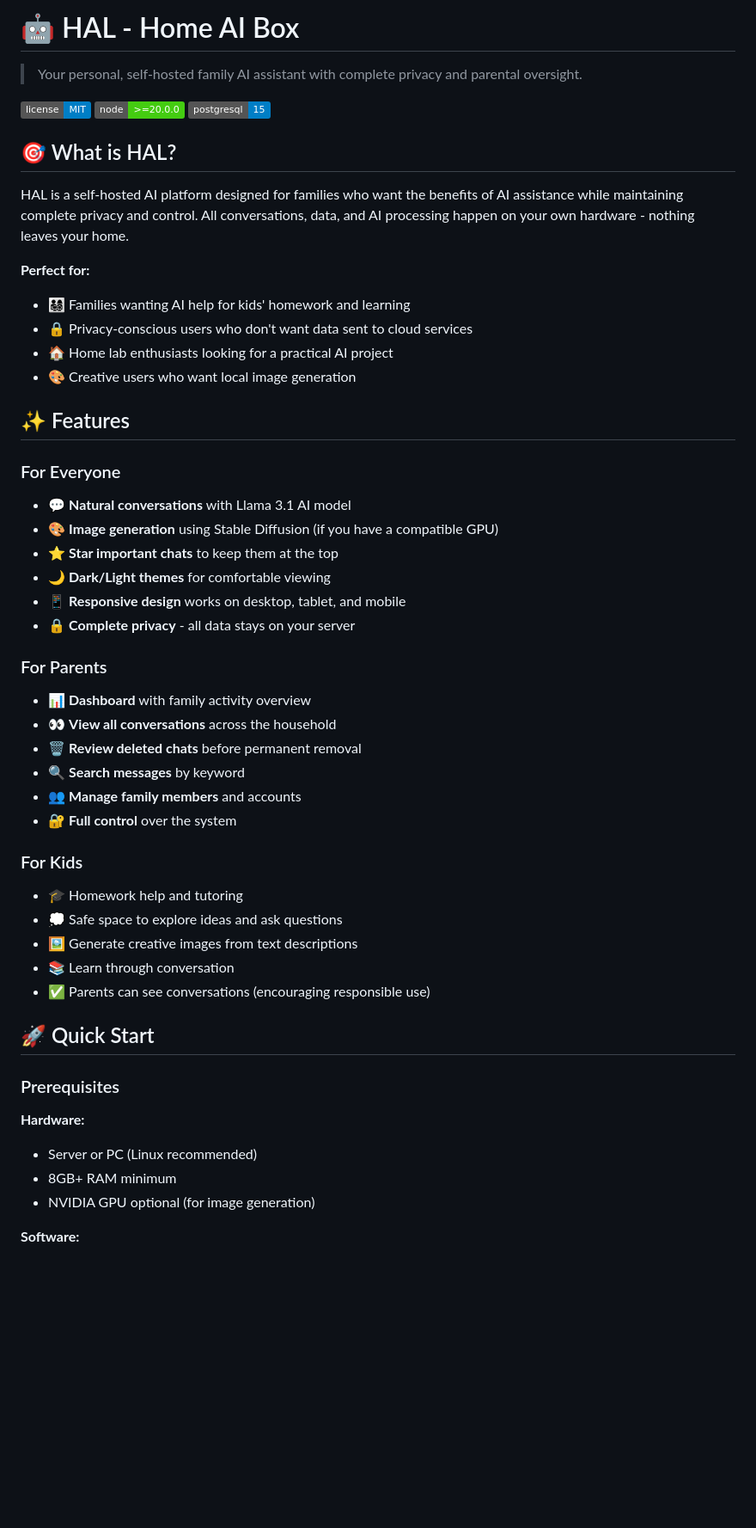
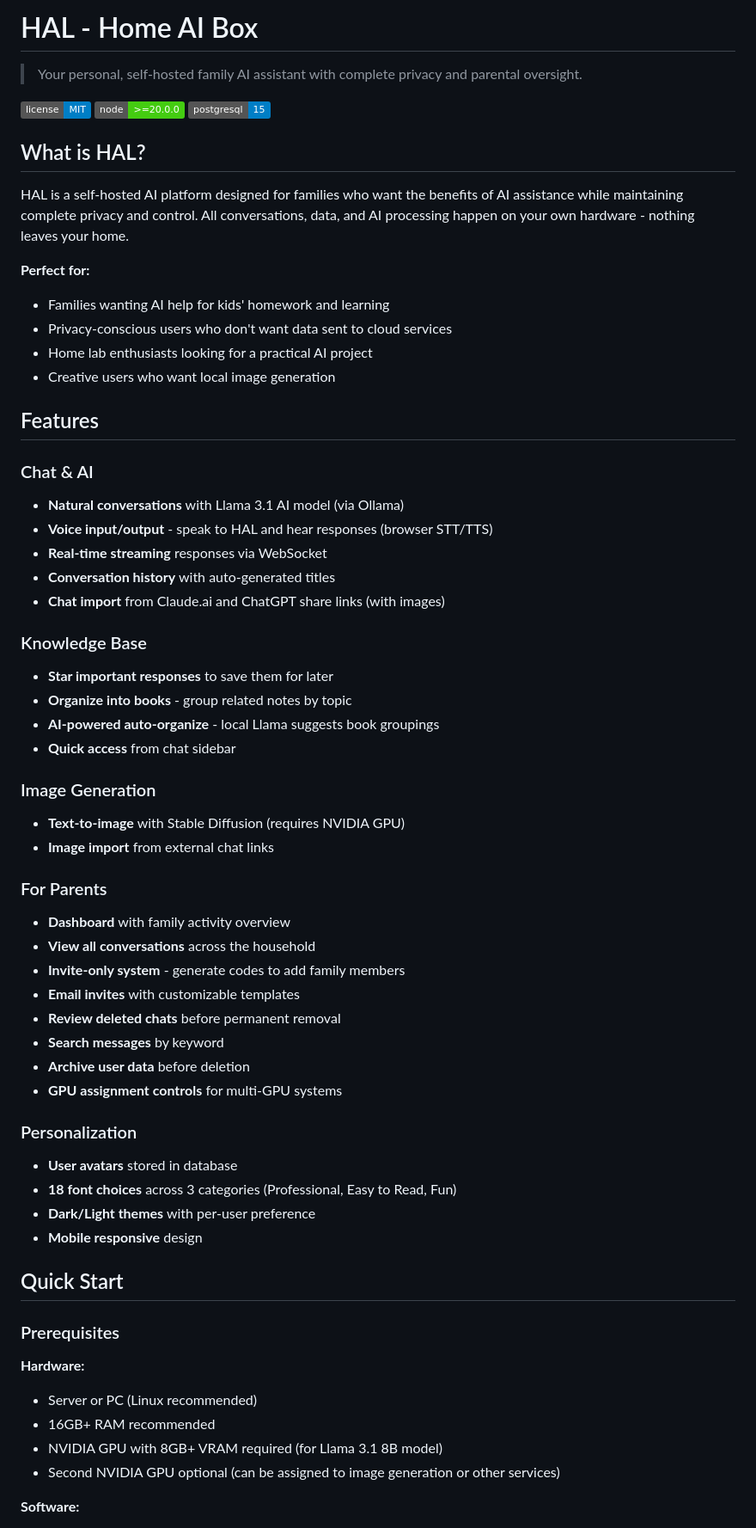
Before and after one commit to pcowensbot/Hal-InHouse, a Markdown page: README.md, the part around one of its changes. Shown at 86% size. Drawn GitHub-style; badges without logos; blank space fills up the shorter version.

```diff
--- a/README.md
+++ b/README.md
@@ -1,4 +1,4 @@
-# 🤖 HAL - Home AI Box
+# HAL - Home AI Box
 
 > Your personal, self-hosted family AI assistant with complete privacy and parental oversight.
 
@@ -6,49 +6,60 @@
 ![Node](https://img.shields.io/badge/node-%3E%3D20.0.0-brightgreen.svg)
 ![PostgreSQL](https://img.shields.io/badge/postgresql-15-blue.svg)
 
-## 🎯 What is HAL?
+## What is HAL?
 
 HAL is a self-hosted AI platform designed for families who want the benefits of AI assistance while maintaining complete privacy and control. All conversations, data, and AI processing happen on your own hardware - nothing leaves your home.
 
 **Perfect for:**
-- 👨‍👩‍👧‍👦 Families wanting AI help for kids' homework and learning
-- 🔒 Privacy-conscious users who don't want data sent to cloud services
-- 🏠 Home lab enthusiasts looking for a practical AI project
-- 🎨 Creative users who want local image generation
+- Families wanting AI help for kids' homework and learning
+- Privacy-conscious users who don't want data sent to cloud services
+- Home lab enthusiasts looking for a practical AI project
+- Creative users who want local image generation
 
-## ✨ Features
+## Features
 
-### For Everyone
-- 💬 **Natural conversations** with Llama 3.1 AI model
-- 🎨 **Image generation** using Stable Diffusion (if you have a compatible GPU)
-- ⭐ **Star important chats** to keep them at the top
-- 🌙 **Dark/Light themes** for comfortable viewing
-- 📱 **Responsive design** works on desktop, tablet, and mobile
-- 🔒 **Complete privacy** - all data stays on your server
+### Chat & AI
+- **Natural conversations** with Llama 3.1 AI model (via Ollama)
+- **Voice input/output** - speak to HAL and hear responses (browser STT/TTS)
+- **Real-time streaming** responses via WebSocket
+- **Conversation history** with auto-generated titles
+- **Chat import** from Claude.ai and ChatGPT share links (with images)
+
+### Knowledge Base
+- **Star important responses** to save them for later
+- **Organize into books** - group related notes by topic
+- **AI-powered auto-organize** - local Llama suggests book groupings
+- **Quick access** from chat sidebar
+
+### Image Generation
+- **Text-to-image** with Stable Diffusion (requires NVIDIA GPU)
+- **Image import** from external chat links
 
 ### For Parents
-- 📊 **Dashboard** with family activity overview
-- 👀 **View all conversations** across the household
-- 🗑️ **Review deleted chats** before permanent removal
-- 🔍 **Search messages** by keyword
-- 👥 **Manage family members** and accounts
-- 🔐 **Full control** over the system
+- **Dashboard** with family activity overview
+- **View all conversations** across the household
+- **Invite-only system** - generate codes to add family members
+- **Email invites** with customizable templates
+- **Review deleted chats** before permanent removal
+- **Search messages** by keyword
+- **Archive user data** before deletion
+- **GPU assignment controls** for multi-GPU systems
 
-### For Kids
-- 🎓 Homework help and tutoring
-- 💭 Safe space to explore ideas and ask questions
-- 🖼️ Generate creative images from text descriptions
-- 📚 Learn through conversation
-- ✅ Parents can see conversations (encouraging responsible use)
+### Personalization
+- **User avatars** stored in database
+- **18 font choices** across 3 categories (Professional, Easy to Read, Fun)
+- **Dark/Light themes** with per-user preference
+- **Mobile responsive** design
 
-## 🚀 Quick Start
+## Quick Start
 
 ### Prerequisites
 
 **Hardware:**
 - Server or PC (Linux recommended)
-- 8GB+ RAM minimum
-- NVIDIA GPU optional (for image generation)
+- 16GB+ RAM recommended
+- NVIDIA GPU with 8GB+ VRAM required (for Llama 3.1 8B model)
+- Second NVIDIA GPU optional (can be assigned to image generation or other services)
 
 **Software:**
 - Ubuntu 20.04+ (or similar Linux distribution)
```
Also changed, not shown: other parts of README.md (+133 -174 lines).
